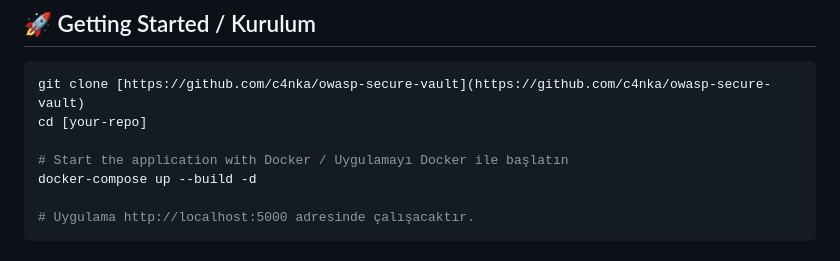
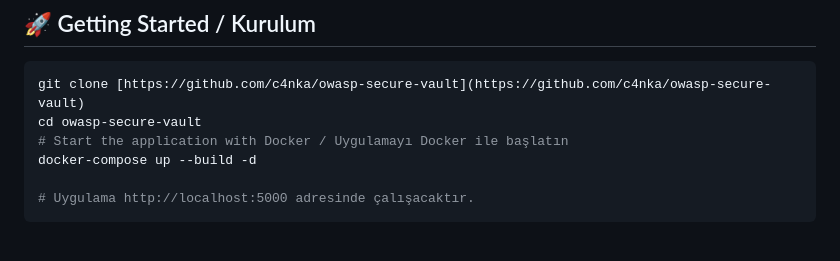
Before and after one commit to c4nka/owasp-secure-vault, a Markdown page: README.md, the part around the change. Rendered like a GitHub page.

````diff
--- a/README.md
+++ b/README.md
@@ -75,8 +75,7 @@ Bu proje, zafiyetli ve güvenli kodlama pratikleri arasındaki farkları uygulam
 
 ```bash
 git clone [https://github.com/c4nka/owasp-secure-vault](https://github.com/c4nka/owasp-secure-vault)
-cd [your-repo]
-
+cd owasp-secure-vault
 # Start the application with Docker / Uygulamayı Docker ile başlatın
 docker-compose up --build -d
 
````
